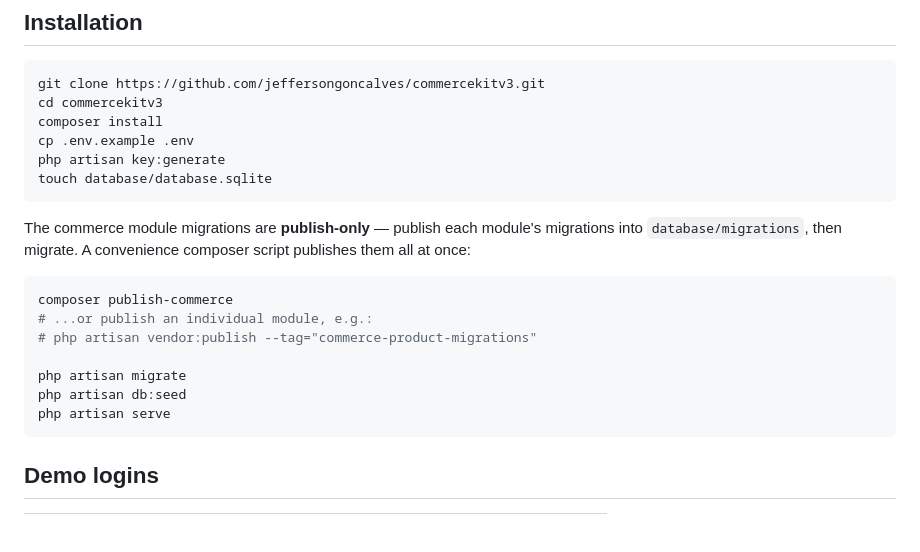
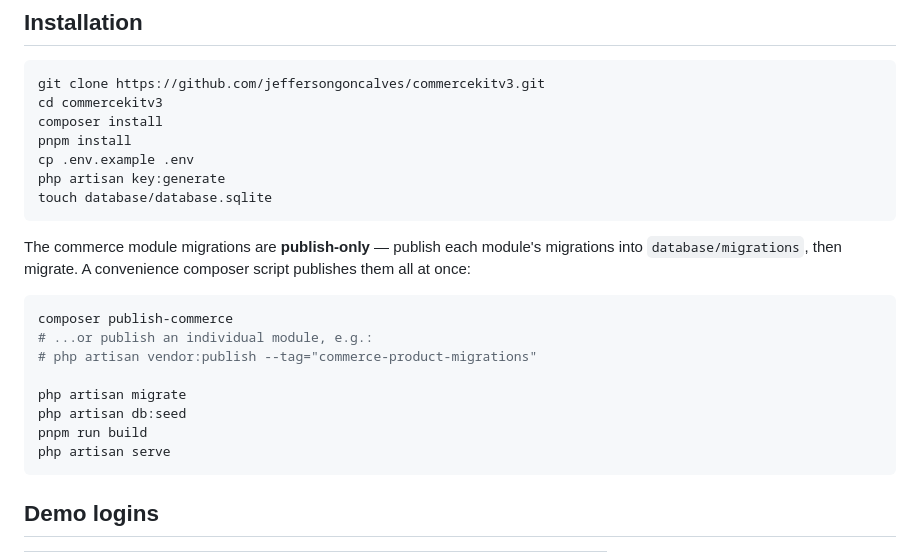
Before and after one commit to jeffersongoncalves/commercekitv3, a Markdown page: README.md, the part around the change. GitHub-like rendering; blank space fills up the shorter version.

Commit message:
docs: add missing pnpm build step to installation instructions
The manual/scripted installation steps skipped the frontend asset build,
unlike the automated  path -- resulting in unstyled
pages across every panel since Vite/Filament assets were never compiled.

Co-Authored-By: Claude Sonnet 5 <noreply@anthropic.com>

````diff
--- a/README.md
+++ b/README.md
@@ -54,6 +54,7 @@ Each guard has its own password-reset broker.
 git clone https://github.com/jeffersongoncalves/commercekitv3.git
 cd commercekitv3
 composer install
+pnpm install
 cp .env.example .env
 php artisan key:generate
 touch database/database.sqlite
@@ -69,6 +70,7 @@ composer publish-commerce
 
 php artisan migrate
 php artisan db:seed
+pnpm run build
 php artisan serve
 ```
 
````
